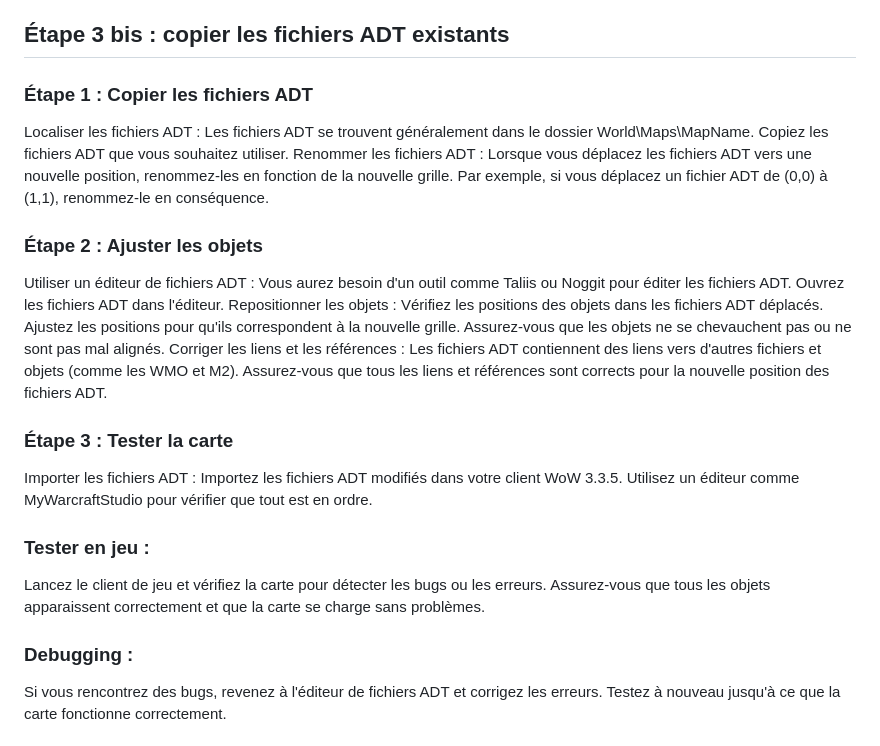
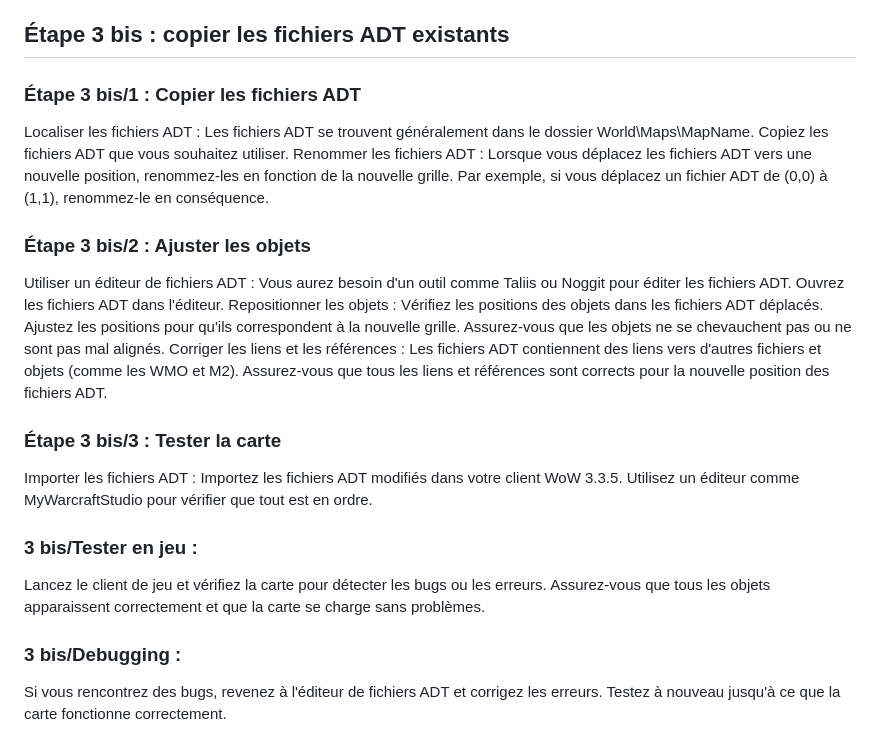
Before and after one commit to ODBDEVOPS/Ordered-AZEROTH, a Markdown page: README.md, the part around the change. Drawn GitHub-style.

```diff
--- a/README.md
+++ b/README.md
@@ -14,13 +14,13 @@ Wow 3.3.5 Custom MAP - AzerothCore
   Modélisation du Terrain : Utilisez les outils de Noggit pour commencer à sculpter le terrain selon votre croquis.
   Ajoutez des montagnes, vallées, rivières, et autres caractéristiques géographiques.
 ## Étape 3 bis : copier les fichiers ADT existants
-### Étape 1 : Copier les fichiers ADT
+### Étape 3 bis/1 : Copier les fichiers ADT
   Localiser les fichiers ADT : Les fichiers ADT se trouvent généralement dans le dossier World\Maps\MapName.
     Copiez les fichiers ADT que vous souhaitez utiliser.
     Renommer les fichiers ADT : Lorsque vous déplacez les fichiers ADT vers une nouvelle position, renommez-les en fonction de la nouvelle grille.
     Par exemple, si vous déplacez un fichier ADT de (0,0) à (1,1), renommez-le en conséquence.
 
-### Étape 2 : Ajuster les objets
+### Étape 3 bis/2 : Ajuster les objets
   Utiliser un éditeur de fichiers ADT : Vous aurez besoin d'un outil comme Taliis ou Noggit pour éditer les fichiers ADT.
     Ouvrez les fichiers ADT dans l'éditeur.
     Repositionner les objets : Vérifiez les positions des objets dans les fichiers ADT déplacés.
@@ -28,13 +28,13 @@ Wow 3.3.5 Custom MAP - AzerothCore
     Assurez-vous que les objets ne se chevauchent pas ou ne sont pas mal alignés.
     Corriger les liens et les références : Les fichiers ADT contiennent des liens vers d'autres fichiers et objets (comme les WMO et M2).
     Assurez-vous que tous les liens et références sont corrects pour la nouvelle position des fichiers ADT.
-### Étape 3 : Tester la carte
+### Étape 3 bis/3 : Tester la carte
   Importer les fichiers ADT : Importez les fichiers ADT modifiés dans votre client WoW 3.3.5.
     Utilisez un éditeur comme MyWarcraftStudio pour vérifier que tout est en ordre.
- ### Tester en jeu :
+### 3 bis/Tester en jeu :
    Lancez le client de jeu et vérifiez la carte pour détecter les bugs ou les erreurs.
     Assurez-vous que tous les objets apparaissent correctement et que la carte se charge sans problèmes.
-### Debugging :
+### 3 bis/Debugging :
   Si vous rencontrez des bugs, revenez à l'éditeur de fichiers ADT et corrigez les erreurs.
     Testez à nouveau jusqu'à ce que la carte fonctionne correctement.
 ## Étape 4 : Appliquer les Textures
```
